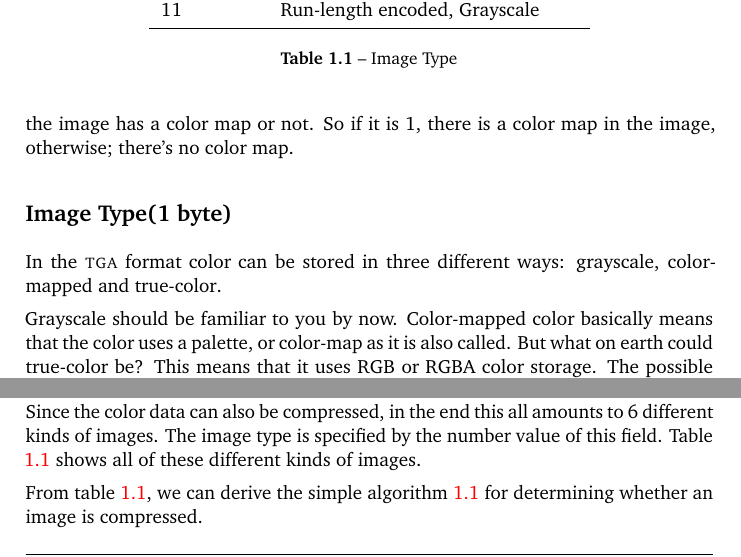
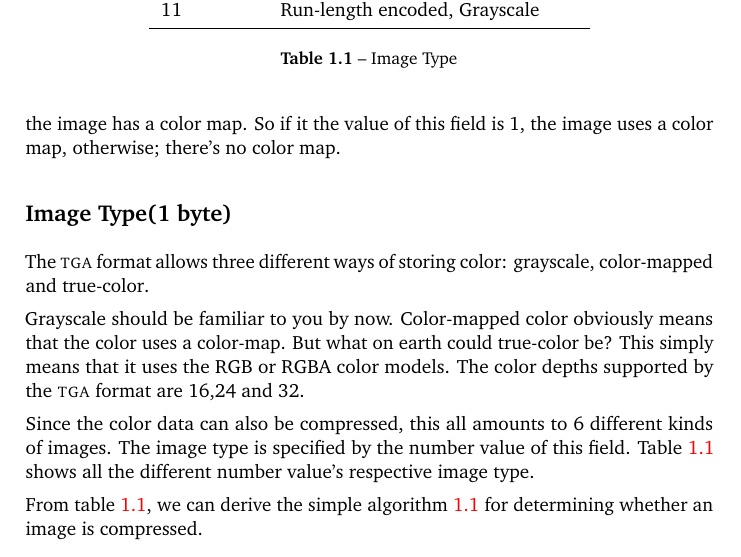
Before and after one commit to Erkaman/digital-image-formats, a LaTeX document (latex/project.tex, which reads latex/tga.tex): two parts of page 7 of 13 before the commit and part of page 7 of 13 after it, the two joined at a grey line, cut so that both start at the same text. Compiled offline with pdfLaTeX.

Commit message:
Revised the section on fields ID Length,Color Map Type and Image Type.

```diff
--- a/latex/tga.tex
+++ b/latex/tga.tex
@@ -103,26 +103,26 @@
 
   The \tga format supports color palettes. An alternative term for a
   palette is Color map\index{color map}. This field could simply be
-  seen as a boolean value indicating whether or not the image has a color
-  map or not. So if it is $1$, there is a color map in the
-  image, otherwise; there's no color map.
+  seen as a boolean value indicating whether or not the image has a
+  color map. So if it the value of this field is $1$, the image uses a
+  color map, otherwise; there's no color map.
 
   \imgfield{Image Type\index{Image Type}}{1}
 
-  In the \tga format color can be stored in three different ways:
+  The \tga format allows three different ways of storing color:
   grayscale\index{grayscale}, color-mapped\index{color-mapped} and
   true-color\index{true-color}.
 
   Grayscale should be familiar to you by now. Color-mapped color
-  basically means that the color uses a palette, or color-map as it is
-  also called. But what on earth could true-color be? This means that
-  it uses RGB or RGBA color storage. The possible color depths are
-  16,24 and 32, as talked about in chapter \ref{cha:color}.
+  obviously means that the color uses a color-map. But what on earth
+  could true-color be? This simply means that it uses the RGB or RGBA
+  color models. The color depths supported by the \tga format are
+  16,24 and 32.
 
-  Since the color data can also be compressed, in the end this all
-  amounts to $6$ different kinds of images. The image type is
-  specified by the number value of this field. Table \ref{tab:imgtype}
-  shows all of these different kinds of images.
+  Since the color data can also be compressed, this all amounts to $6$
+  different kinds of images. The image type is specified by the number
+  value of this field. Table \ref{tab:imgtype} shows all the different
+  number value's respective image type.
 
   \begin{table}
     \centering
```
Also changed, not shown: latex/tga.tex (2 more changed lines).
